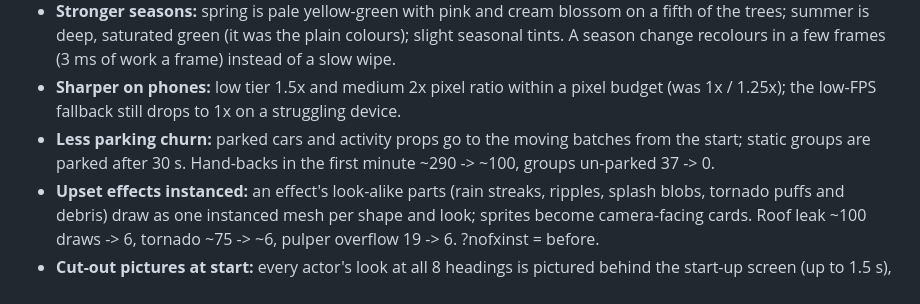
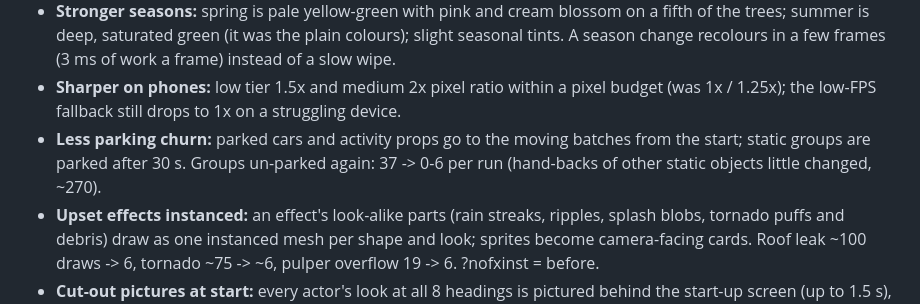
Before and after one commit to mattserrao/the-paper-mill, a Markdown page: CHANGELOG.md, the part around the change. GitHub-like rendering.

Commit message:
t12 changelog: measured parking numbers
Co-Authored-By: Claude Opus 5.5 <noreply@anthropic.com>
Claude-Session: https://claude.ai/code/session_018rViDYbJdggcAS45iKexuo

```diff
--- a/CHANGELOG.md
+++ b/CHANGELOG.md
@@ -12,7 +12,7 @@
 - **Sharper on phones:** low tier 1.5x and medium 2x pixel ratio within a pixel budget (was 1x / 1.25x); the low-FPS
   fallback still drops to 1x on a struggling device.
 - **Less parking churn:** parked cars and activity props go to the moving batches from the start; static groups are
-  parked after 30 s. Hand-backs in the first minute ~290 -> ~100, groups un-parked 37 -> 0.
+  parked after 30 s. Groups un-parked again: 37 -> 0-6 per run (hand-backs of other static objects little changed, ~270).
 - **Upset effects instanced:** an effect's look-alike parts (rain streaks, ripples, splash blobs, tornado puffs and debris)
   draw as one instanced mesh per shape and look; sprites become camera-facing cards. Roof leak ~100 draws -> 6, tornado
   ~75 -> ~6, pulper overflow 19 -> 6. ?nofxinst = before.
```
